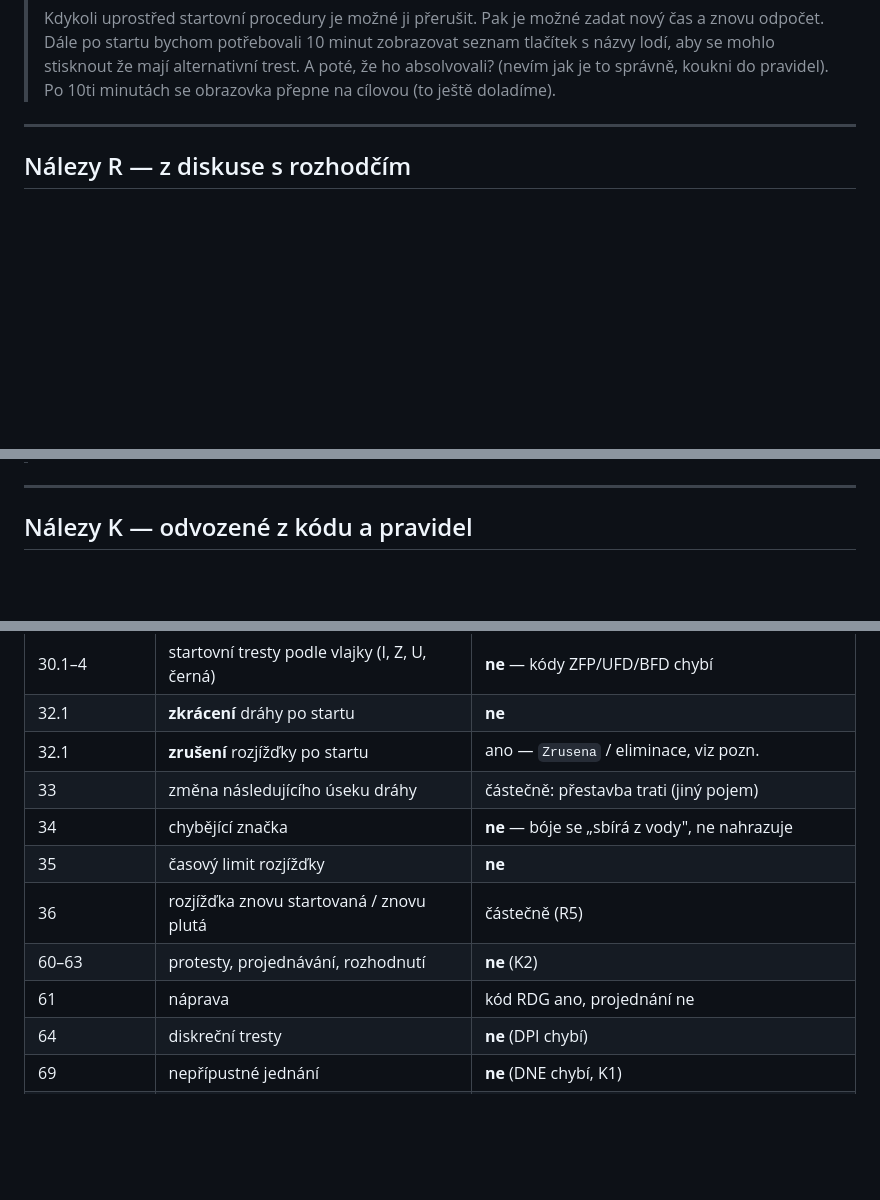
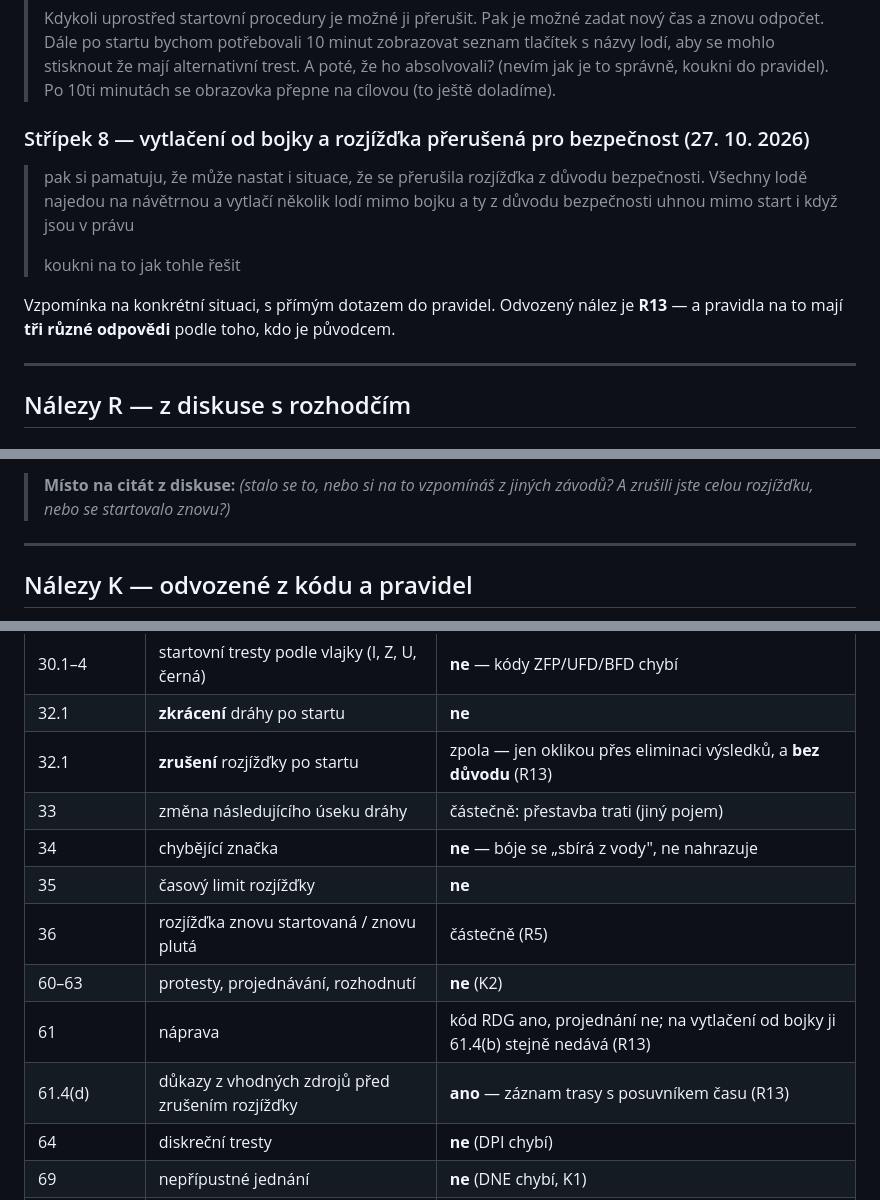
Before and after one commit to file-pb/orlickypohar, a Markdown page: docs/OPONENTURA-ROZHODCI.md, 3 parts joined by grey strips. GitHub-like rendering; blank space fills up the shorter version.

```diff
--- a/docs/OPONENTURA-ROZHODCI.md
+++ b/docs/OPONENTURA-ROZHODCI.md
@@ -221,6 +221,18 @@ do pravidel je hned za citací.
 > alternativní trest. A poté, že ho absolvovali? (nevím jak je to správně,
 > koukni do pravidel). Po 10ti minutách se obrazovka přepne na cílovou (to ještě
 > doladíme).
+
+### Střípek 8 — vytlačení od bojky a rozjížďka přerušená pro bezpečnost (27. 10. 2026)
+
+> pak si pamatuju, že může nastat i situace, že se přerušila rozjížďka z důvodu
+> bezpečnosti. Všechny lodě najedou na návětrnou a vytlačí několik lodí mimo
+> bojku a ty z důvodu bezpečnosti uhnou mimo start i když jsou v právu
+>
+> koukni na to jak tohle řešit
+
+Vzpomínka na konkrétní situaci, s přímým dotazem do pravidel. Odvozený nález
+je **R13** — a pravidla na to mají **tři různé odpovědi** podle toho, kdo je
+původcem.
 
 ---
 
@@ -960,3 +1060,6 @@ podmínkami provozu (jedna ruka, slunce, motorák), ne přáním.
+> **Místo na citát z diskuse:** _(stalo se to, nebo si na to vzpomínáš z jiných
+> závodů? A zrušili jste celou rozjížďku, nebo se startovalo znovu?)_
+
 ---
 
 ## Nálezy K — odvozené z kódu a pravidel
@@ -1219,13 +1322,14 @@ potvrdil to rozhodčí 22. 9. 2026 a podle něj se počítá.
 | 29.2 | všeobecné odvolání (první opakovač) | **ne** |
 | 30.1–4 | startovní tresty podle vlajky (I, Z, U, černá) | **ne** — kódy ZFP/UFD/BFD chybí |
 | 32.1 | **zkrácení** dráhy po startu | **ne** |
-| 32.1 | **zrušení** rozjížďky po startu | ano — `Zrusena` / eliminace, viz pozn. |
+| 32.1 | **zrušení** rozjížďky po startu | zpola — jen oklikou přes eliminaci výsledků, a **bez důvodu** (R13) |
 | 33 | změna následujícího úseku dráhy | částečně: přestavba trati (jiný pojem) |
 | 34 | chybějící značka | **ne** — bóje se „sbírá z vody", ne nahrazuje |
 | 35 | časový limit rozjížďky | **ne** |
 | 36 | rozjížďka znovu startovaná / znovu plutá | částečně (R5) |
 | 60–63 | protesty, projednávání, rozhodnutí | **ne** (K2) |
-| 61 | náprava | kód RDG ano, projednání ne |
+| 61 | náprava | kód RDG ano, projednání ne; na vytlačení od bojky ji 61.4(b) stejně nedává (R13) |
+| 61.4(d) | důkazy z vhodných zdrojů před zrušením rozjížďky | **ano** — záznam trasy s posuvníkem času (R13) |
 | 64 | diskreční tresty | **ne** (DPI chybí) |
 | 69 | nepřípustné jednání | **ne** (DNE chybí, K1) |
 | 76.1 | odmítnout / zrušit přihlášku, vyloučit závodníka | ano, bez meze 76.1(a) (K4) |
```
Also changed, not shown: other parts of docs/OPONENTURA-ROZHODCI.md (+88 -0 lines).
